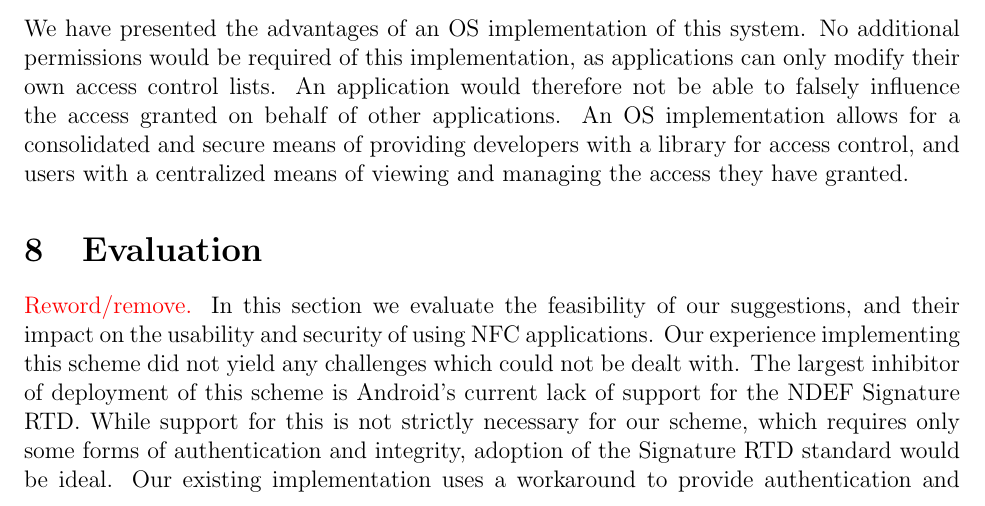
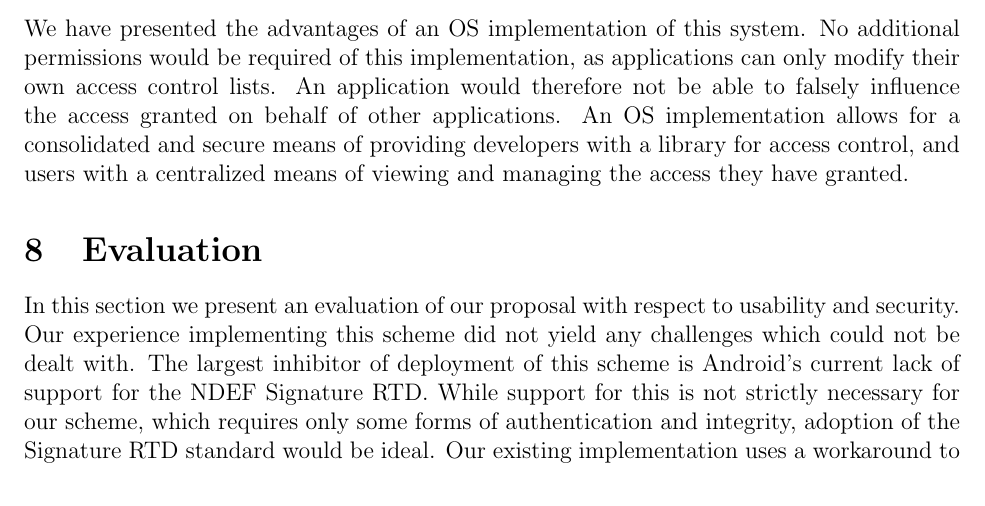
Before and after one commit to maxfeldman14/NFC, a LaTeX paper (paper/cs261.tex): part of page 11 of 16, cut so that both start at the same text. Compiled offline with pdfLaTeX.

Commit message:
updated evaluation first sentence

```diff
--- a/paper/cs261.tex
+++ b/paper/cs261.tex
@@ -353,8 +353,7 @@ An application would therefore not be able to falsely influence the access grant
 An OS implementation allows for a consolidated and secure means of providing developers with a library for access control, and users with a centralized means of viewing and managing the access they have granted.
 
 \section{Evaluation}
-\TODO{Reword/remove.}
-In this section we evaluate the feasibility of our suggestions, and their impact on the usability and security of using NFC applications.
+In this section we present an evaluation of our proposal with respect to usability and security.
 Our experience implementing this scheme did not yield any challenges which could not be dealt with.
 The largest inhibitor of deployment of this scheme is Android's current lack of support for the NDEF Signature RTD.
 While support for this is not strictly necessary for our scheme, which requires only some forms of authentication and integrity, adoption of the Signature RTD standard would be ideal.
```
